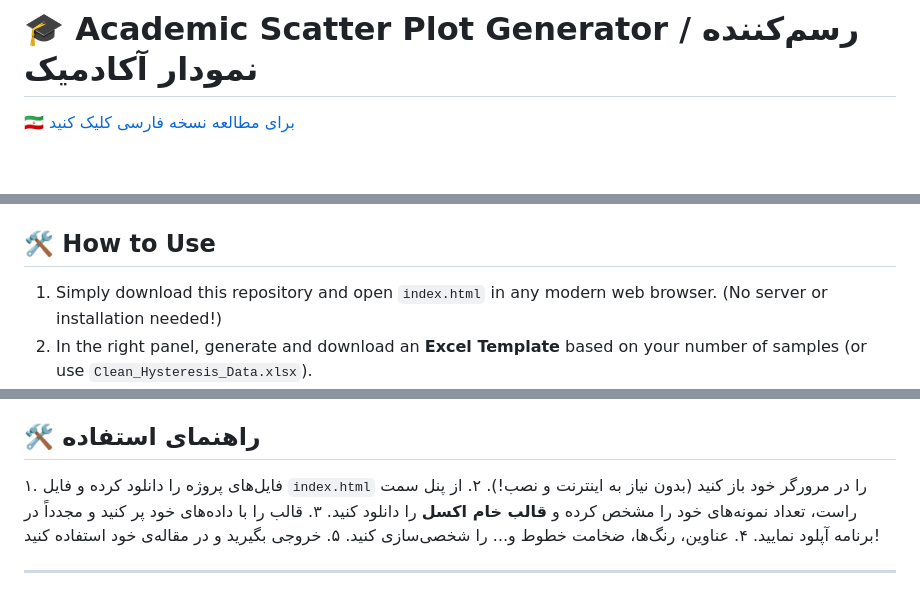
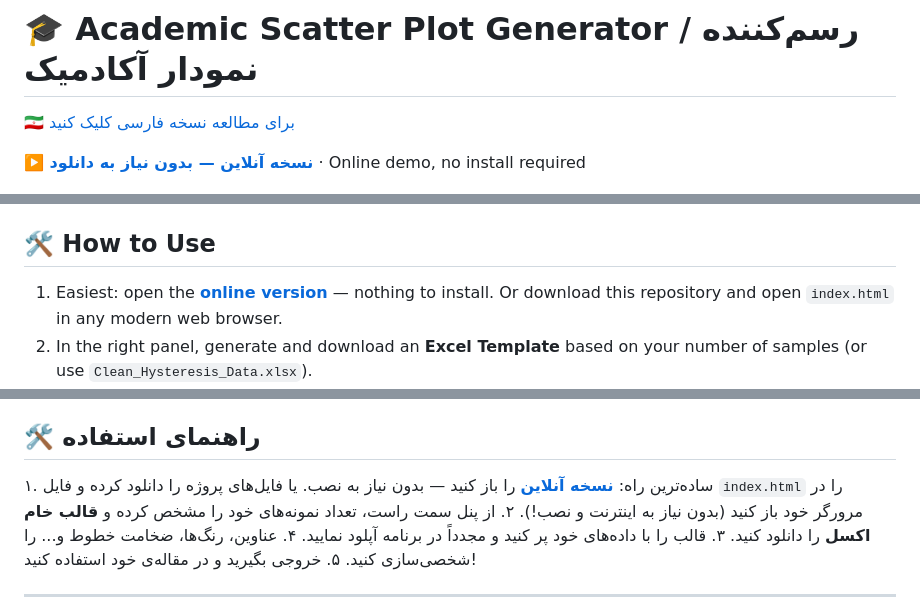
Before and after one commit to HasanMfar/Academic-Scatter-Plot, a Markdown page: README.md, 3 parts joined by grey strips. Rendered like a GitHub page; blank space fills up the shorter version.

Commit message:
Add live GitHub Pages demo link to README
The app is served at hasanmfar.github.io/Academic-Scatter-Plot/ so users
can try it in the browser without downloading anything.

🤖 Generated with Codebuff
Co-Authored-By: Codebuff <noreply@codebuff.com>

```diff
--- a/README.md
+++ b/README.md
@@ -1,6 +1,8 @@
 # 🎓 Academic Scatter Plot Generator / رسم‌کننده نمودار آکادمیک
 
 [🇮🇷 برای مطالعه نسخه فارسی کلیک کنید](#-توضیحات-فارسی)
+
+**▶️ [نسخه آنلاین — بدون نیاز به دانلود](https://hasanmfar.github.io/Academic-Scatter-Plot/)** · Online demo, no install required
 
 <p align="center">
   <img src="App_Preview.png" alt="Academic Hysteresis Scatter Plot Interface" width="820">
@@ -64,7 +66,7 @@ Real figures rendered by the app itself — nothing here was drawn by hand. Ever
 
 ## 🛠️ How to Use
 
-1. Simply download this repository and open `index.html` in any modern web browser. (No server or installation needed!)
+1. Easiest: open the **[online version](https://hasanmfar.github.io/Academic-Scatter-Plot/)** — nothing to install. Or download this repository and open `index.html` in any modern web browser.
 2. In the right panel, generate and download an **Excel Template** based on your number of samples (or use `Clean_Hysteresis_Data.xlsx`).
 3. Fill the template with your data and upload it back.
 4. Customize your titles, markers, colors, and line widths.
@@ -125,7 +129,7 @@ Real figures rendered by the app itself — nothing here was drawn by hand. Ever
 
 ## 🛠️ راهنمای استفاده
 
-۱. فایل‌های پروژه را دانلود کرده و فایل `index.html` را در مرورگر خود باز کنید (بدون نیاز به اینترنت و نصب!).
+۱. ساده‌ترین راه: **[نسخه آنلاین](https://hasanmfar.github.io/Academic-Scatter-Plot/)** را باز کنید — بدون نیاز به نصب. یا فایل‌های پروژه را دانلود کرده و فایل `index.html` را در مرورگر خود باز کنید (بدون نیاز به اینترنت و نصب!).
 ۲. از پنل سمت راست، تعداد نمونه‌های خود را مشخص کرده و **قالب خام اکسل** را دانلود کنید.
 ۳. قالب را با داده‌های خود پر کنید و مجدداً در برنامه آپلود نمایید.
 ۴. عناوین، رنگ‌ها، ضخامت خطوط و... را شخصی‌سازی کنید.
```
Also changed, not shown: other parts of README.md (+2 -0 lines).
